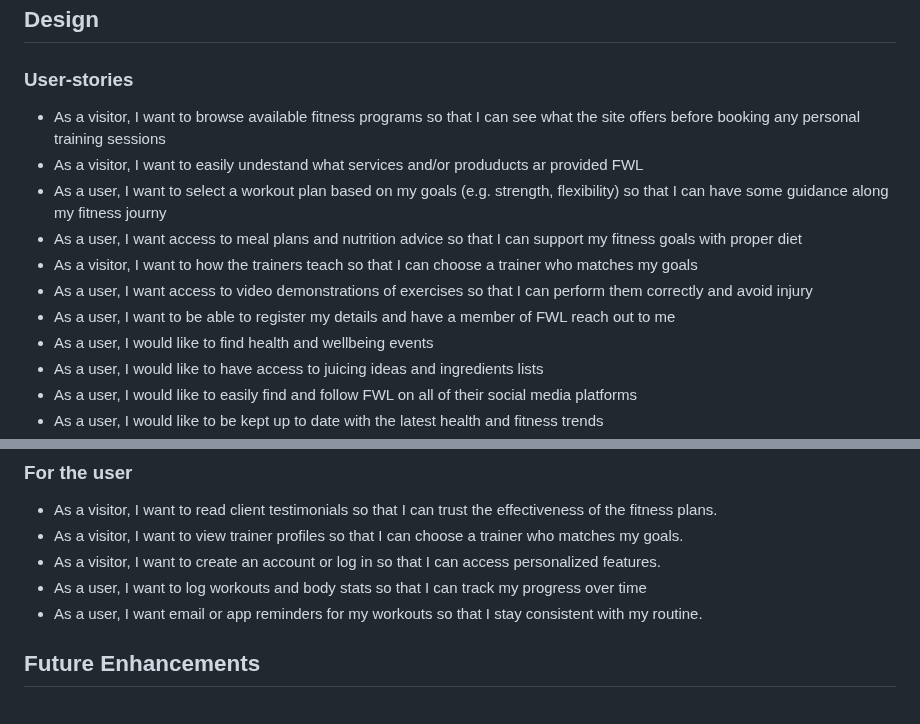
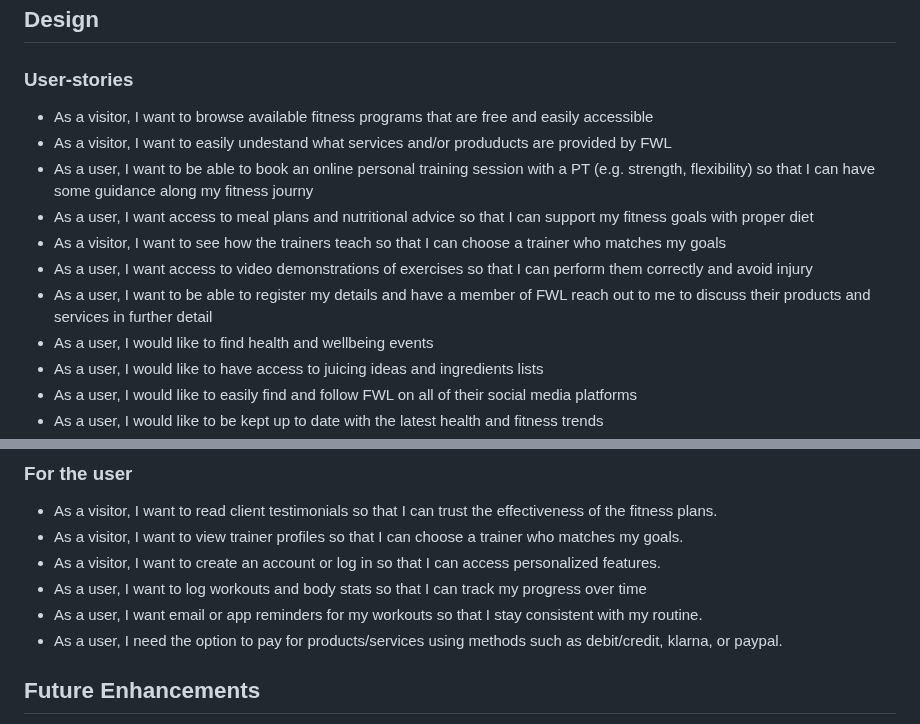
Before and after one commit to Louiseskinner01/project1-lskinner, a Markdown page: README.md, 2 parts joined by grey strips. GitHub-like rendering.

```diff
--- a/README.md
+++ b/README.md
@@ -33,13 +33,13 @@ To access free content hosted on the FWL website simply click the link below or
 ## Design
 ### User-stories
 
-- As a visitor, I want to browse available fitness programs so that I can see what the site offers before booking any personal training sessions
-- As a visitor, I want to easily undestand what services and/or produducts ar provided FWL
-- As a user, I want to select a workout plan based on my goals (e.g. strength, flexibility) so that I can have some guidance along my fitness journy
-- As a user, I want access to meal plans and nutrition advice so that I can support my fitness goals with proper diet
-- As a visitor, I want to how the trainers teach so that I can choose a trainer who matches my goals
+- As a visitor, I want to browse available fitness programs that are free and easily accessible
+- As a visitor, I want to easily undestand what services and/or produducts are provided by FWL
+- As a user, I want to be able to book an online personal training session with a PT (e.g. strength, flexibility) so that I can have some guidance along my fitness journy
+- As a user, I want access to meal plans and nutritional advice so that I can support my fitness goals with proper diet
+- As a visitor, I want to see how the trainers teach so that I can choose a trainer who matches my goals
 - As a user, I want access to video demonstrations of exercises so that I can perform them correctly and avoid injury
-- As a user, I want to be able to register my details and have a member of FWL reach out to me
+- As a user, I want to be able to register my details and have a member of FWL reach out to me to discuss their products and services in further detail
 - As a user, I would like to find health and wellbeing events
 - As a user, I would like to have access to juicing ideas and ingredients lists
 - As a user, I would like to easily find and follow FWL on all of their social media platforms
@@ -204,6 +204,8 @@ Accessibility Improvements – Implement ARIA roles and improve keyboard navigat
 - As a visitor, I want to create an account or log in so that I can access personalized features.
 - As a user, I want to log workouts and body stats so that I can track my progress over time
 - As a user, I want email or app reminders for my workouts so that I stay consistent with my routine.
+- As a user, I need the option to pay for products/services using methods such as debit/credit, klarna, or paypal.
+
 
 ## Future Enhancements
 FWL wanted a simple, static website so they could share their content to the health and fitness community, and by doing so they hope to grow their online presence across all platforms (internet and social).
```
Also changed, not shown: TESTING.md (+33 -15 lines).
